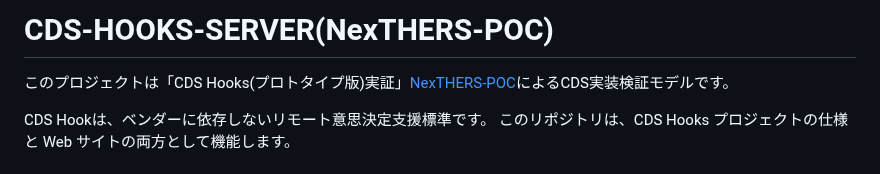
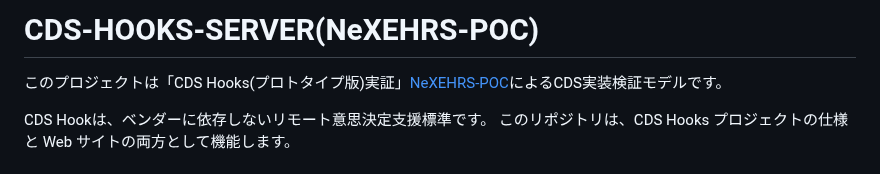
Before and after one commit to NeXEHRS/cds-hooks-proto, a Markdown page: cds-server-next-docker/README.md, the part around the change. Drawn GitHub-style.

```diff
--- a/cds-server-next-docker/README.md
+++ b/cds-server-next-docker/README.md
@@ -1,5 +1,5 @@
-# CDS-HOOKS-SERVER(NexTHERS-POC)
-このプロジェクトは「CDS Hooks(プロトタイプ版)実証」[NexTHERS-POC](https://www.nexehrs-cpc.jp/)によるCDS実装検証モデルです。
+# CDS-HOOKS-SERVER(NeXEHRS-POC)
+このプロジェクトは「CDS Hooks(プロトタイプ版)実証」[NeXEHRS-POC](https://www.nexehrs-cpc.jp/)によるCDS実装検証モデルです。
 
 CDS Hookは、ベンダーに依存しないリモート意思決定支援標準です。 このリポジトリは、CDS Hooks プロジェクトの仕様と Web サイトの両方として機能します。
 ## Get Started
```
